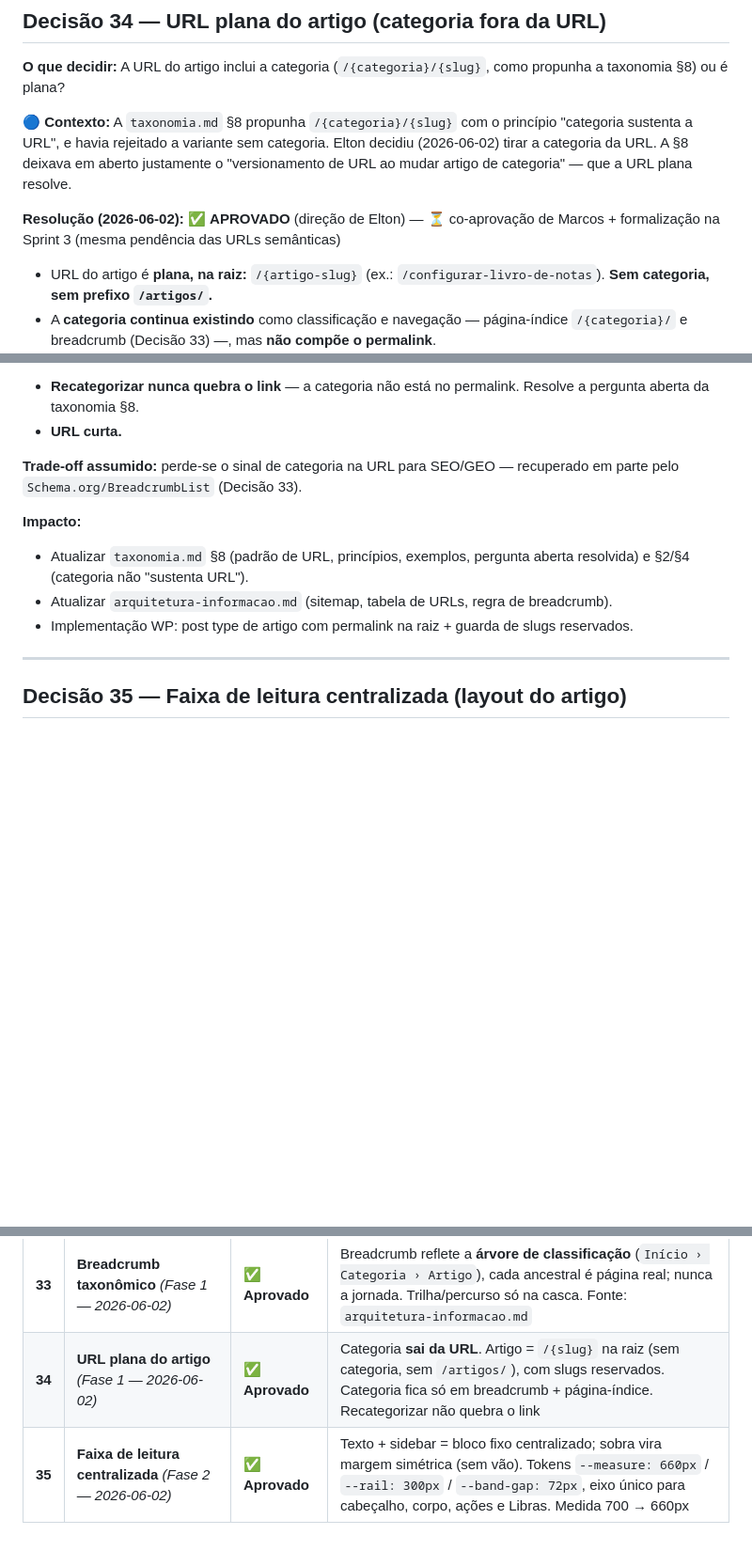
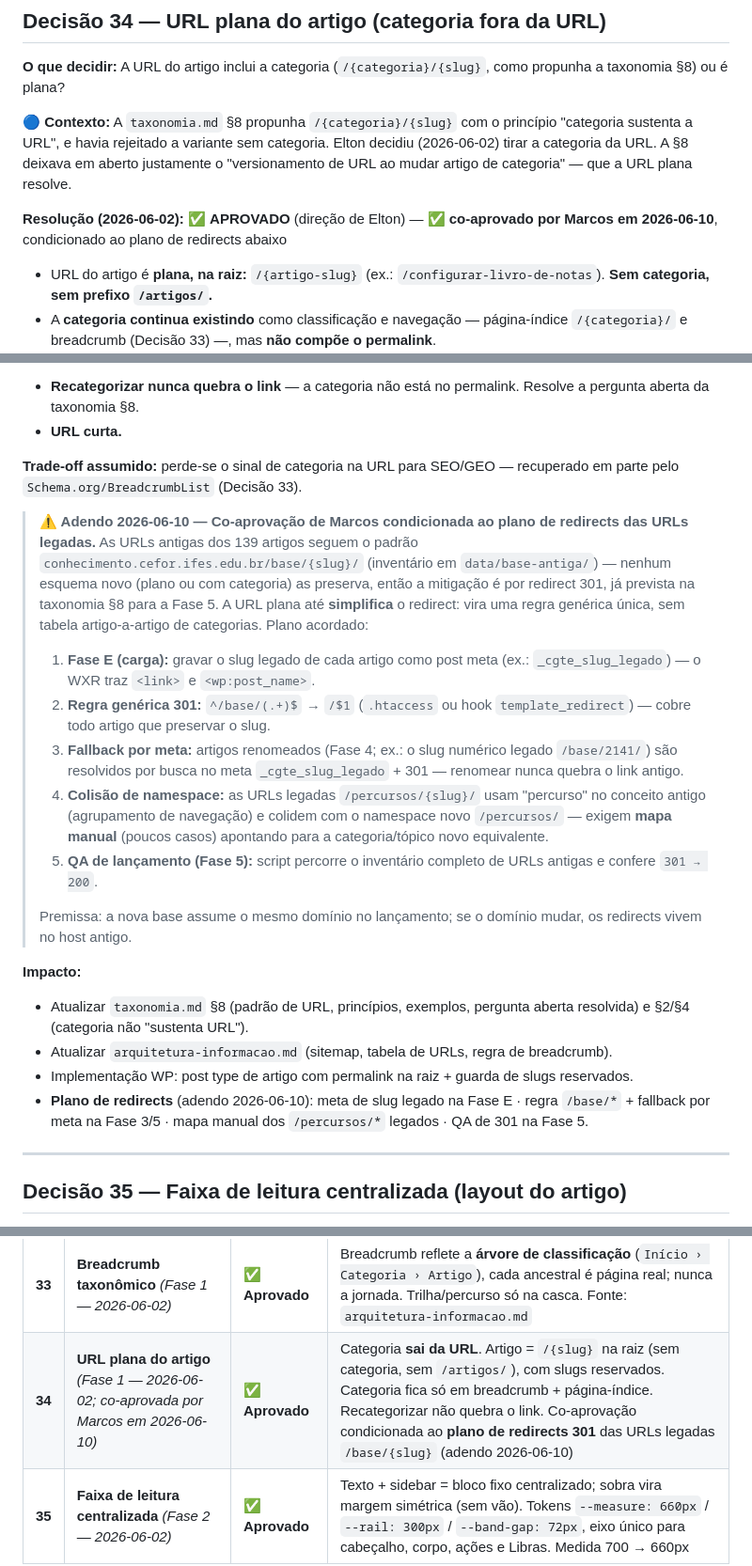
Before and after one commit to vertumno/cefor-base-conhecimento, a Markdown page: _config/decisoes.md, 3 parts joined by grey strips. Shown at 94% size. Rendered like a GitHub page; blank space fills up the shorter version.

Commit message:
docs(decisoes): co-aprovacao da Decisao 34 (URL plana) com plano de redirects 301
Marcos co-aprova a URL plana do artigo (Decisao 34) em 2026-06-10,
condicionada ao plano de redirects das URLs legadas /base/{slug}
(inventario em data/base-antiga/):

1. Fase E: gravar slug legado como post meta (_cgte_slug_legado)
2. Regra generica 301 ^/base/(.+)$ -> /$1
3. Fallback por meta para artigos renomeados (ex.: /base/2141/)
4. Mapa manual dos /percursos/{slug} legados (conceito antigo colide
   com o namespace novo /percursos/)
5. QA de lancamento: varrer o inventario e conferir 301 -> 200

Premissa: a nova base assume o mesmo dominio no lancamento.

- decisoes.md: adendo 2026-06-10 na Decisao 34 + tabela-resumo
- taxonomia.md: status do cabecalho e §8 atualizados; historico 1.3
  (sync Decisao 31 rev. 06-08 em §6.2/§9) e 1.4 (co-aprovacao)
- arquitetura-informacao.md: status, §4, §9 (pendencia resolvida +
  pendencia nova de redirects); historico 1.2 (sync Decisao 31 em §7)
  e 1.3 (co-aprovacao)

Co-Authored-By: Claude Fable 5 <noreply@anthropic.com>

```diff
--- a/_config/decisoes.md
+++ b/_config/decisoes.md
@@ -1011,7 +1011,7 @@ A página da trilha (`base-trilha.html`) recebe a mesma entrada no painel de sta
 
 🔵 **Contexto:** A `taxonomia.md` §8 propunha `/{categoria}/{slug}` com o princípio "categoria sustenta a URL", e havia rejeitado a variante sem categoria. Elton decidiu (2026-06-02) tirar a categoria da URL. A §8 deixava em aberto justamente o "versionamento de URL ao mudar artigo de categoria" — que a URL plana resolve.
 
-**Resolução (2026-06-02):** ✅ **APROVADO** (direção de Elton) — ⏳ co-aprovação de Marcos + formalização na Sprint 3 (mesma pendência das URLs semânticas)
+**Resolução (2026-06-02):** ✅ **APROVADO** (direção de Elton) — ✅ **co-aprovado por Marcos em 2026-06-10**, condicionado ao plano de redirects abaixo
 
 - URL do artigo é **plana, na raiz:** `/{artigo-slug}` (ex.: `/configurar-livro-de-notas`). **Sem categoria, sem prefixo `/artigos/`.**
 - A **categoria continua existindo** como classificação e navegação — página-índice `/{categoria}/` e breadcrumb (Decisão 33) —, mas **não compõe o permalink**.
@@ -1023,10 +1023,20 @@ A página da trilha (`base-trilha.html`) recebe a mesma entrada no painel de sta
 
 **Trade-off assumido:** perde-se o sinal de categoria na URL para SEO/GEO — recuperado em parte pelo `Schema.org/BreadcrumbList` (Decisão 33).
 
+> **⚠️ Adendo 2026-06-10 — Co-aprovação de Marcos condicionada ao plano de redirects das URLs legadas.** As URLs antigas dos 139 artigos seguem o padrão `conhecimento.cefor.ifes.edu.br/base/{slug}/` (inventário em `data/base-antiga/`) — nenhum esquema novo (plano ou com categoria) as preserva, então a mitigação é por redirect 301, já prevista na taxonomia §8 para a Fase 5. A URL plana até **simplifica** o redirect: vira uma regra genérica única, sem tabela artigo-a-artigo de categorias. Plano acordado:
+> 1. **Fase E (carga):** gravar o slug legado de cada artigo como post meta (ex.: `_cgte_slug_legado`) — o WXR traz `<link>` e `<wp:post_name>`.
+> 2. **Regra genérica 301:** `^/base/(.+)$` → `/$1` (`.htaccess` ou hook `template_redirect`) — cobre todo artigo que preservar o slug.
+> 3. **Fallback por meta:** artigos renomeados (Fase 4; ex.: o slug numérico legado `/base/2141/`) são resolvidos por busca no meta `_cgte_slug_legado` + 301 — renomear nunca quebra o link antigo.
+> 4. **Colisão de namespace:** as URLs legadas `/percursos/{slug}/` usam "percurso" no conceito antigo (agrupamento de navegação) e colidem com o namespace novo `/percursos/` — exigem **mapa manual** (poucos casos) apontando para a categoria/tópico novo equivalente.
+> 5. **QA de lançamento (Fase 5):** script percorre o inventário completo de URLs antigas e confere `301 → 200`.
+>
+> Premissa: a nova base assume o mesmo domínio no lançamento; se o domínio mudar, os redirects vivem no host antigo.
+
 **Impacto:**
 - Atualizar `taxonomia.md` §8 (padrão de URL, princípios, exemplos, pergunta aberta resolvida) e §2/§4 (categoria não "sustenta URL").
 - Atualizar `arquitetura-informacao.md` (sitemap, tabela de URLs, regra de breadcrumb).
 - Implementação WP: post type de artigo com permalink na raiz + guarda de slugs reservados.
+- **Plano de redirects** (adendo 2026-06-10): meta de slug legado na Fase E · regra `/base/*` + fallback por meta na Fase 3/5 · mapa manual dos `/percursos/*` legados · QA de 301 na Fase 5.
 
 ---
 
@@ -1109,7 +1119,7 @@ A página da trilha (`base-trilha.html`) recebe a mesma entrada no painel de sta
 | **31** | **Apresentação visual do percurso** *(Fase 1 — 2026-05-19; cor revisada 2026-06-02; superfícies revisadas 2026-06-08)* | ✅ **Aprovado** | **Verde escuro (`--verde-profundo`) é a cor reservada do percurso** — dourado abandonado em 2026-06-02. **4 superfícies:** página dedicada (hero + stats + "como percorrer" + cards de trilhas) · vínculo "Faz parte do percurso" no **meta do artigo** · idem no **stats da página de trilha** · listagem `/percursos` (grid com borda verde escura). O chip dentro do acordeão de trilha foi **removido em 2026-06-08** — o vínculo migrou para meta/stats. Referências: `base-percurso.html`, `base-percursos.html`, `base-artigo.html`, `base-trilha.html` |
 | **32** | **Remoção do prev/next do rodapé do artigo** *(Fase 1 — 2026-05-19)* | ✅ **Aprovado** | Cards `.trilha-nav-card.prev/next` **removidos.** Navegação entre artigos da trilha passa a ser exclusiva do acordeão multi-trilha na sidebar |
 | **33** | **Breadcrumb taxonômico** *(Fase 1 — 2026-06-02)* | ✅ **Aprovado** | Breadcrumb reflete a **árvore de classificação** (`Início › Categoria › Artigo`), cada ancestral é página real; nunca a jornada. Trilha/percurso só na casca. Fonte: `arquitetura-informacao.md` |
-| **34** | **URL plana do artigo** *(Fase 1 — 2026-06-02)* | ✅ **Aprovado** | Categoria **sai da URL**. Artigo = `/{slug}` na raiz (sem categoria, sem `/artigos/`), com slugs reservados. Categoria fica só em breadcrumb + página-índice. Recategorizar não quebra o link |
+| **34** | **URL plana do artigo** *(Fase 1 — 2026-06-02; co-aprovada por Marcos em 2026-06-10)* | ✅ **Aprovado** | Categoria **sai da URL**. Artigo = `/{slug}` na raiz (sem categoria, sem `/artigos/`), com slugs reservados. Categoria fica só em breadcrumb + página-índice. Recategorizar não quebra o link. Co-aprovação condicionada ao **plano de redirects 301** das URLs legadas `/base/{slug}` (adendo 2026-06-10) |
 | **35** | **Faixa de leitura centralizada** *(Fase 2 — 2026-06-02)* | ✅ **Aprovado** | Texto + sidebar = bloco fixo centralizado; sobra vira margem simétrica (sem vão). Tokens `--measure: 660px` / `--rail: 300px` / `--band-gap: 72px`, eixo único para cabeçalho, corpo, ações e Libras. Medida 700 → 660px |
 
 ---
```
Also changed, not shown: 2 other files.
